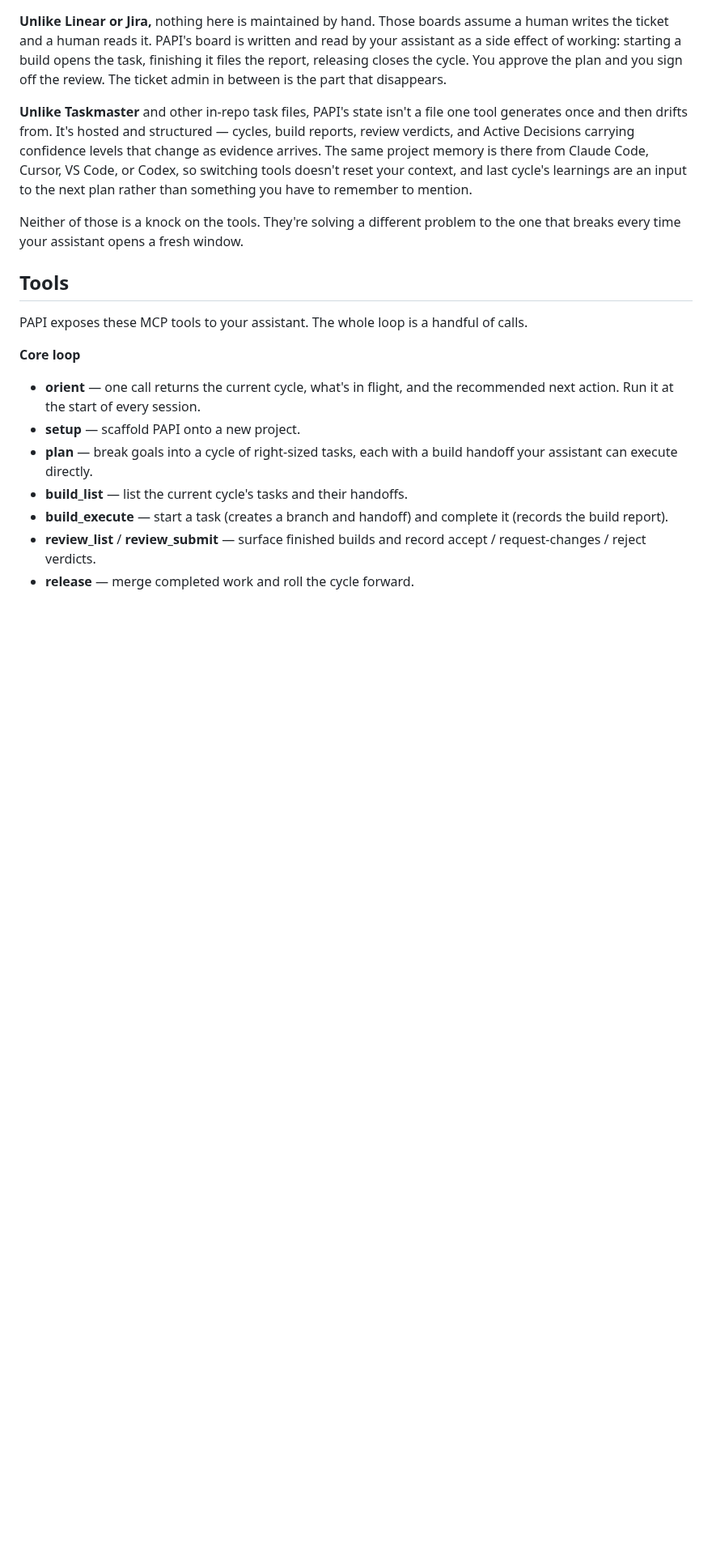
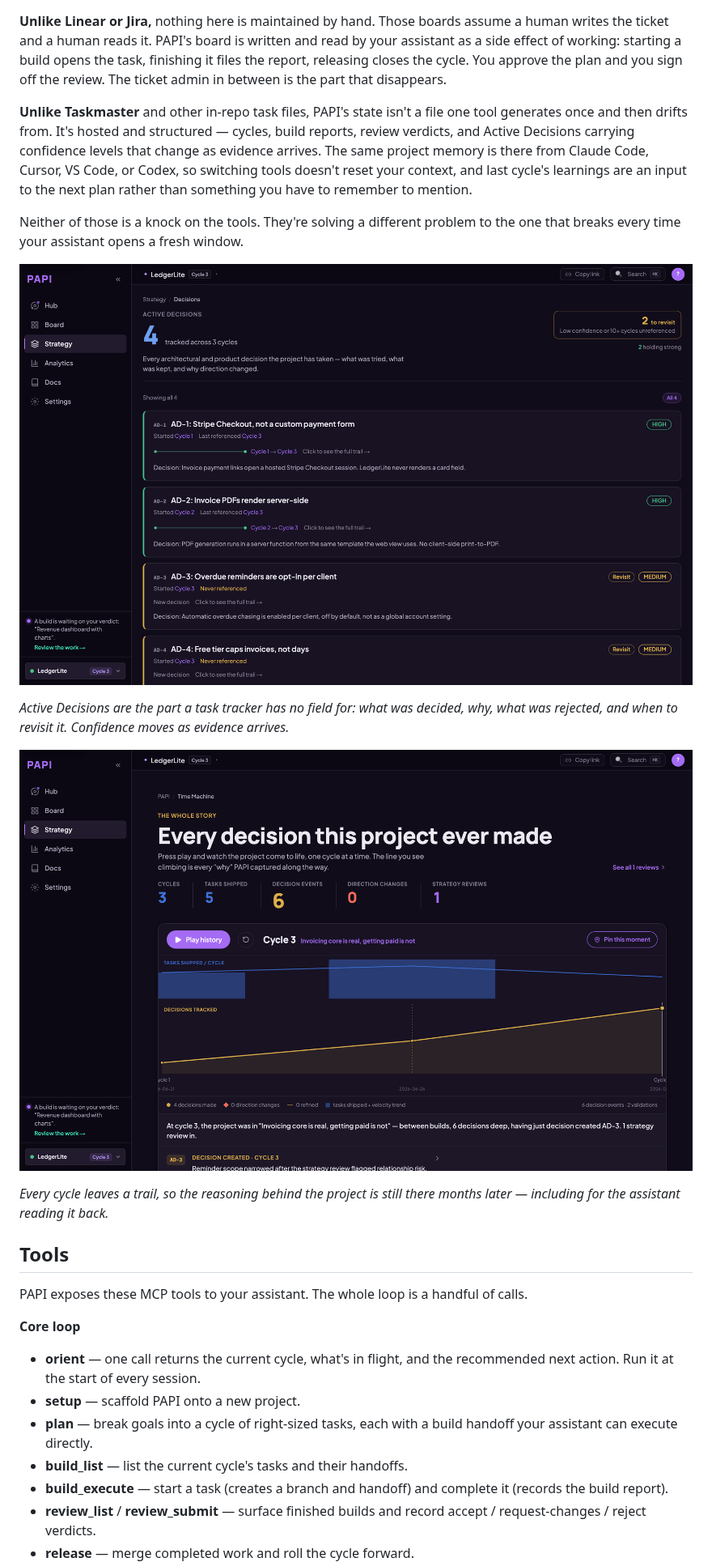
Before and after one commit to getpapi/papi, a Markdown page: README.md, the part around one of its changes. Shown at 81% size. Drawn GitHub-style; pictures changed too: assets/decisions.png (added), assets/time-machine.png (added); blank space fills up the shorter version.

```diff
--- a/README.md
+++ b/README.md
@@ -62,6 +72,14 @@ The methodology is the product: a plan, build, review, release loop your assista
 **Unlike Taskmaster** and other in-repo task files, PAPI's state isn't a file one tool generates once and then drifts from. It's hosted and structured — cycles, build reports, review verdicts, and Active Decisions carrying confidence levels that change as evidence arrives. The same project memory is there from Claude Code, Cursor, VS Code, or Codex, so switching tools doesn't reset your context, and last cycle's learnings are an input to the next plan rather than something you have to remember to mention.
 
 Neither of those is a knock on the tools. They're solving a different problem to the one that breaks every time your assistant opens a fresh window.
+
+![Active Decisions in PAPI: each decision with its confidence level and the cycles it has survived](assets/decisions.png)
+
+*Active Decisions are the part a task tracker has no field for: what was decided, why, what was rejected, and when to revisit it. Confidence moves as evidence arrives.*
+
+![The project's history in PAPI: cycles, tasks shipped, decision events and strategy reviews on one timeline](assets/time-machine.png)
+
+*Every cycle leaves a trail, so the reasoning behind the project is still there months later — including for the assistant reading it back.*
 
 ## Tools
 
```
Also changed, not shown: other parts of README.md (+10 -0 lines), assets/board.png (added), assets/hub.png (added), assets/social-preview.png (added), assets/tour.gif (added).
